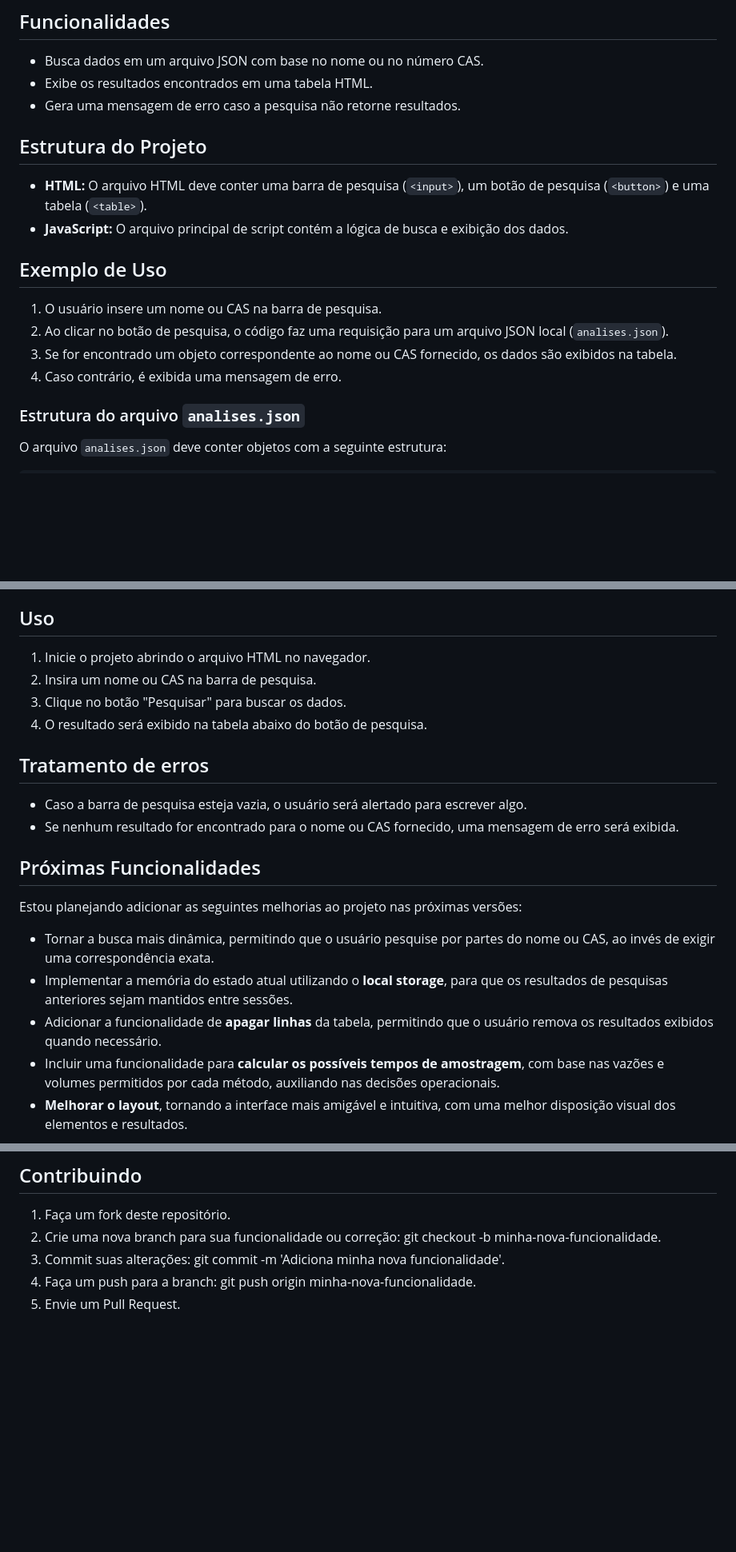
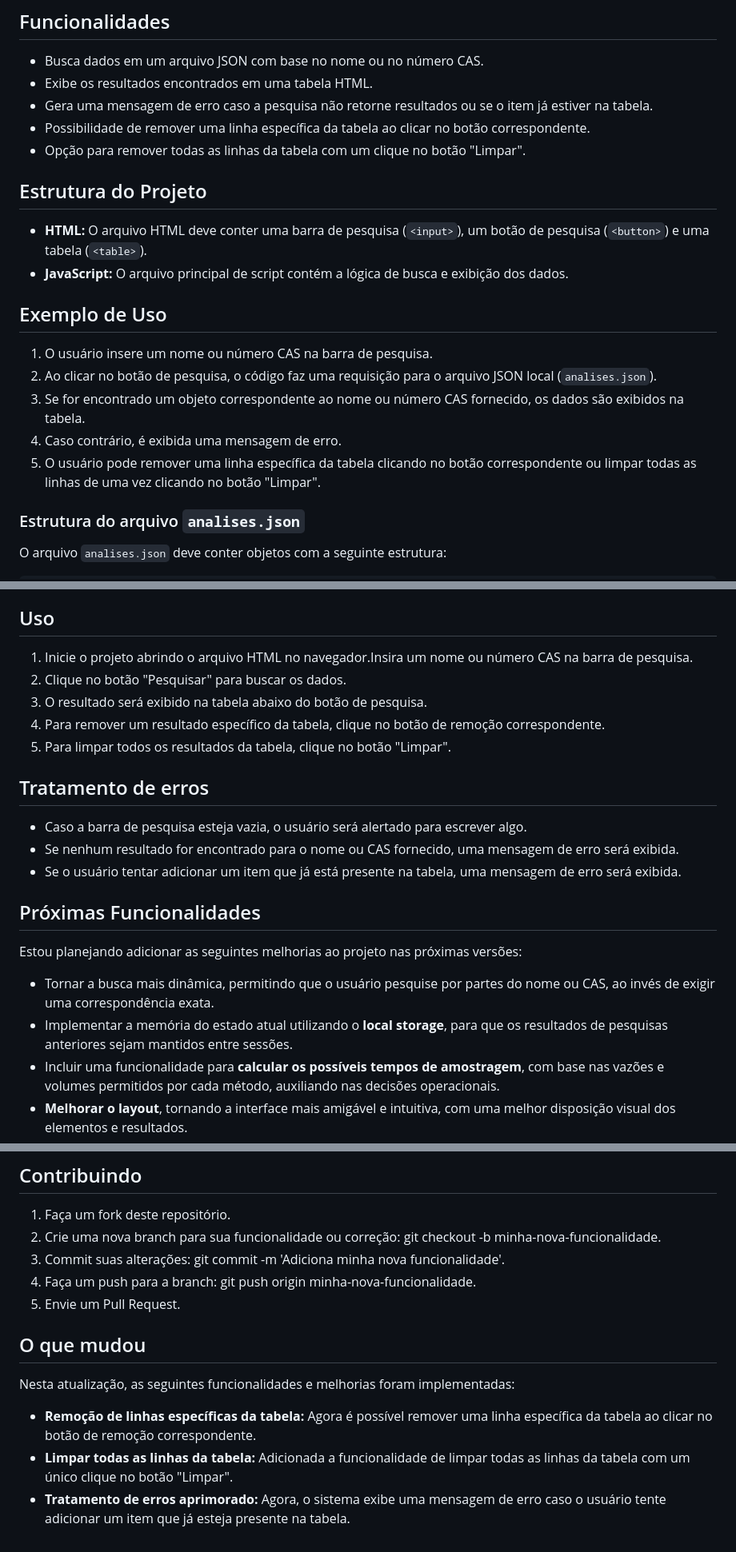
Before and after one commit to LucasIniesta/calculadora-higiene-ocupacional, a Markdown page: README.md, 3 parts joined by grey strips. Shown: that part at 80% size. Rendered like a GitHub page; blank space fills up the shorter version.

```diff
--- a/README.md
+++ b/README.md
@@ -7,7 +7,9 @@ Este projeto consiste em uma funcionalidade de pesquisar análises em um arquivo
 
 - Busca dados em um arquivo JSON com base no nome ou no número CAS.
 - Exibe os resultados encontrados em uma tabela HTML.
-- Gera uma mensagem de erro caso a pesquisa não retorne resultados.
+- Gera uma mensagem de erro caso a pesquisa não retorne resultados ou se o item já estiver na tabela.
+- Possibilidade de remover uma linha específica da tabela ao clicar no botão correspondente.
+- Opção para remover todas as linhas da tabela com um clique no botão "Limpar".
 
 ## Estrutura do Projeto
 
@@ -16,10 +18,11 @@ Este projeto consiste em uma funcionalidade de pesquisar análises em um arquivo
 
 ## Exemplo de Uso
 
-1. O usuário insere um nome ou CAS na barra de pesquisa.
-2. Ao clicar no botão de pesquisa, o código faz uma requisição para um arquivo JSON local (`analises.json`).
-3. Se for encontrado um objeto correspondente ao nome ou CAS fornecido, os dados são exibidos na tabela.
+1. O usuário insere um nome ou número CAS na barra de pesquisa.
+2. Ao clicar no botão de pesquisa, o código faz uma requisição para o arquivo JSON local (`analises.json`).
+3. Se for encontrado um objeto correspondente ao nome ou número CAS fornecido, os dados são exibidos na tabela.
 4. Caso contrário, é exibida uma mensagem de erro.
+5. O usuário pode remover uma linha específica da tabela clicando no botão correspondente ou limpar todas as linhas de uma vez clicando no botão "Limpar".
 
 ### Estrutura do arquivo `analises.json`
 
@@ -49,14 +52,16 @@ Certifique-se de que o arquivo analises.json está no mesmo diretório que o arq
 
 ## Uso
 
-1. Inicie o projeto abrindo o arquivo HTML no navegador.
-2. Insira um nome ou CAS na barra de pesquisa.
-3. Clique no botão "Pesquisar" para buscar os dados.
-4. O resultado será exibido na tabela abaixo do botão de pesquisa.
+1. Inicie o projeto abrindo o arquivo HTML no navegador.Insira um nome ou número CAS na barra de pesquisa.
+2. Clique no botão "Pesquisar" para buscar os dados.
+3. O resultado será exibido na tabela abaixo do botão de pesquisa.
+4. Para remover um resultado específico da tabela, clique no botão de remoção correspondente.
+5. Para limpar todos os resultados da tabela, clique no botão "Limpar".
 
 ## Tratamento de erros
 - Caso a barra de pesquisa esteja vazia, o usuário será alertado para escrever algo.
 - Se nenhum resultado for encontrado para o nome ou CAS fornecido, uma mensagem de erro será exibida.
+- Se o usuário tentar adicionar um item que já está presente na tabela, uma mensagem de erro será exibida.
 
 ## Próximas Funcionalidades
 
@@ -64,7 +69,6 @@ Estou planejando adicionar as seguintes melhorias ao projeto nas próximas vers
 
 - Tornar a busca mais dinâmica, permitindo que o usuário pesquise por partes do nome ou CAS, ao invés de exigir uma correspondência exata.
 - Implementar a memória do estado atual utilizando o **local storage**, para que os resultados de pesquisas anteriores sejam mantidos entre sessões.
-- Adicionar a funcionalidade de **apagar linhas** da tabela, permitindo que o usuário remova os resultados exibidos quando necessário.
 - Incluir uma funcionalidade para **calcular os possíveis tempos de amostragem**, com base nas vazões e volumes permitidos por cada método, auxiliando nas decisões operacionais.
 - **Melhorar o layout**, tornando a interface mais amigável e intuitiva, com uma melhor disposição visual dos elementos e resultados.
 
@@ -78,3 +82,11 @@ Este projeto foi criado como uma forma de aplicar e aprofundar meus conhecimento
 3. Commit suas alterações: git commit -m 'Adiciona minha nova funcionalidade'.
 4. Faça um push para a branch: git push origin minha-nova-funcionalidade.
 5. Envie um Pull Request.
+
+## O que mudou
+
+Nesta atualização, as seguintes funcionalidades e melhorias foram implementadas:
+
+- **Remoção de linhas específicas da tabela:** Agora é possível remover uma linha específica da tabela ao clicar no botão de remoção correspondente.
+- **Limpar todas as linhas da tabela:** Adicionada a funcionalidade de limpar todas as linhas da tabela com um único clique no botão "Limpar".
+- **Tratamento de erros aprimorado:** Agora, o sistema exibe uma mensagem de erro caso o usuário tente adicionar um item que já esteja presente na tabela.
```
